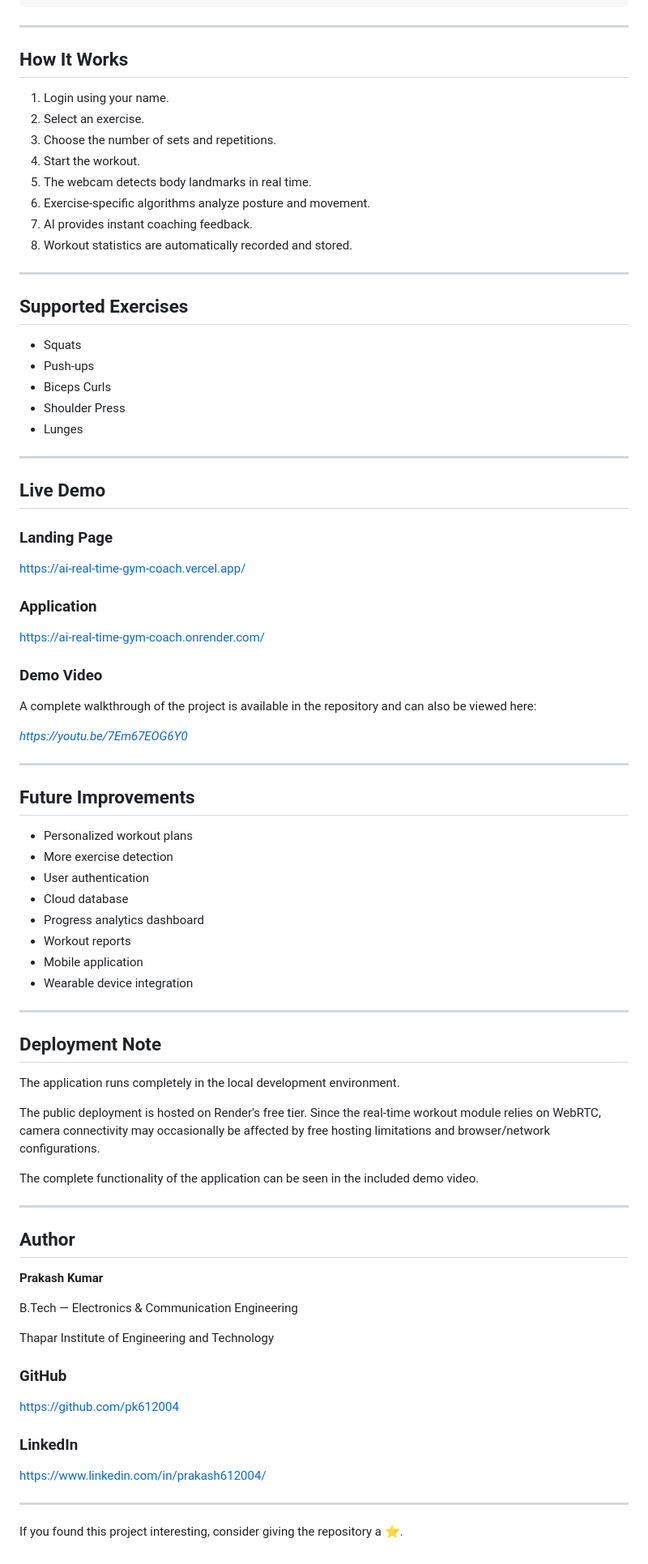
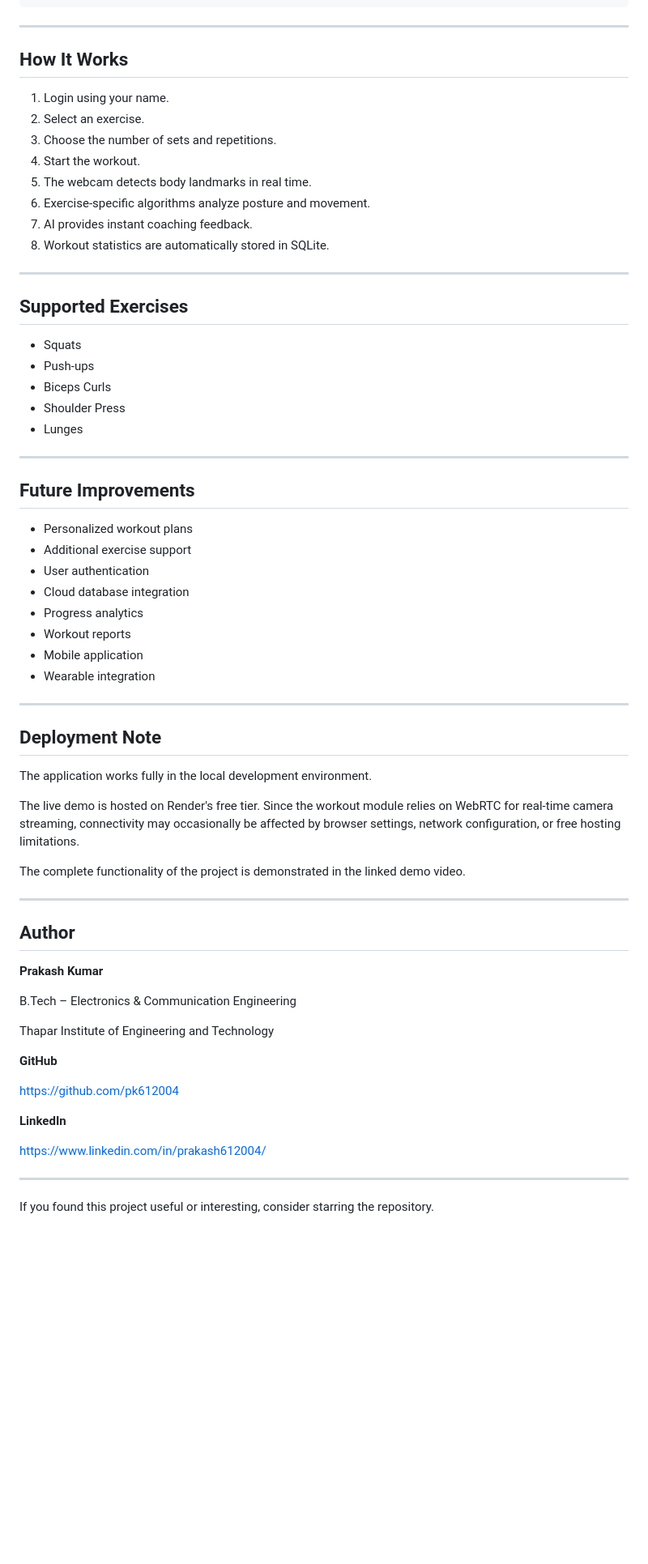
Before and after one commit to pk612004/AI-Real-Time-Gym-Coach, a Markdown page: README.md, the part around one of its changes. Shown at 81% size. Rendered like a GitHub page; blank space fills up the shorter version.

Commit message:
Update project documentation and deployment

```diff
--- a/README.md
+++ b/README.md
@@ -139,7 +123,7 @@ AI-Real-Time-Gym-Coach
 
 ---
 
-##  How It Works
+## How It Works
 
 1. Login using your name.
 2. Select an exercise.
@@ -148,11 +132,11 @@ AI-Real-Time-Gym-Coach
 5. The webcam detects body landmarks in real time.
 6. Exercise-specific algorithms analyze posture and movement.
 7. AI provides instant coaching feedback.
-8. Workout statistics are automatically recorded and stored.
+8. Workout statistics are automatically stored in SQLite.
 
 ---
 
-##  Supported Exercises
+## Supported Exercises
 
 - Squats
 - Push-ups
@@ -162,63 +146,45 @@ AI-Real-Time-Gym-Coach
 
 ---
 
-##  Live Demo
+## Future Improvements
 
-### Landing Page
-
-https://ai-real-time-gym-coach.vercel.app/
-
-### Application
-
-https://ai-real-time-gym-coach.onrender.com/
-
-### Demo Video
-
-A complete walkthrough of the project is available in the repository and can also be viewed here:
-
-*https://youtu.be/7Em67EOG6Y0*
+- Personalized workout plans
+- Additional exercise support
+- User authentication
+- Cloud database integration
+- Progress analytics
+- Workout reports
+- Mobile application
+- Wearable integration
 
 ---
 
-##  Future Improvements
+## Deployment Note
 
-- Personalized workout plans
-- More exercise detection
-- User authentication
-- Cloud database
-- Progress analytics dashboard
-- Workout reports
-- Mobile application
-- Wearable device integration
+The application works fully in the local development environment.
+
+The live demo is hosted on Render's free tier. Since the workout module relies on WebRTC for real-time camera streaming, connectivity may occasionally be affected by browser settings, network configuration, or free hosting limitations.
+
+The complete functionality of the project is demonstrated in the linked demo video.
 
 ---
 
-##  Deployment Note
-
-The application runs completely in the local development environment.
-
-The public deployment is hosted on Render's free tier. Since the real-time workout module relies on WebRTC, camera connectivity may occasionally be affected by free hosting limitations and browser/network configurations.
-
-The complete functionality of the application can be seen in the included demo video.
-
----
-
-##  Author
+## Author
 
 **Prakash Kumar**
 
-B.Tech — Electronics & Communication Engineering
+B.Tech – Electronics & Communication Engineering
 
 Thapar Institute of Engineering and Technology
 
-### GitHub
+**GitHub**
 
 https://github.com/pk612004
 
-### LinkedIn
+**LinkedIn**
 
 https://www.linkedin.com/in/prakash612004/
 
 ---
 
-If you found this project interesting, consider giving the repository a ⭐.
+If you found this project useful or interesting, consider starring the repository.
```
Also changed, not shown: other parts of README.md (+40 -56 lines).
